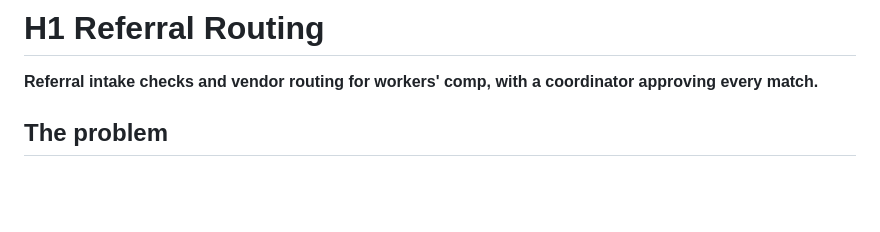
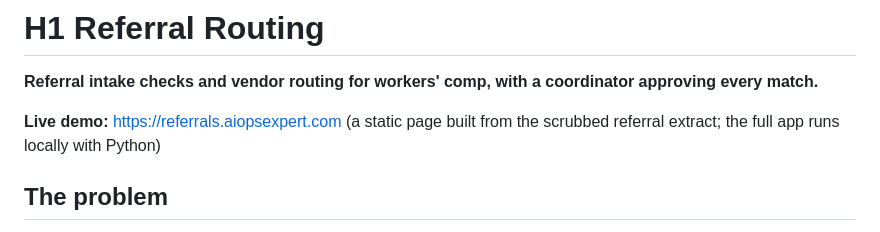
Before and after one commit to Bizgrowth/h1-referral-routing, a Markdown page: README.md, the part around the change. Drawn GitHub-style; blank space fills up the shorter version.

```diff
--- a/README.md
+++ b/README.md
@@ -3,6 +3,8 @@
 # H1 Referral Routing
 
 **Referral intake checks and vendor routing for workers' comp, with a coordinator approving every match.**
+
+**Live demo:** https://referrals.aiopsexpert.com (a static page built from the scrubbed referral extract; the full app runs locally with Python)
 
 ## The problem
 Durable medical equipment and supply referrals pile up. Required details go missing and stall cases, and coordinators pick vendors from memory or spreadsheets. Each delay pushes back care for the injured worker.
```
Also changed, not shown: CLAUDE.md (+2 -0 lines), docs/screens/01-cover.png (added), docs/screens/02-screen.png (added), docs/screens/03-screen.png (added), docs/screens/04-screen.png (added), docs/screens/05-screen.png (added), 5 other files.
